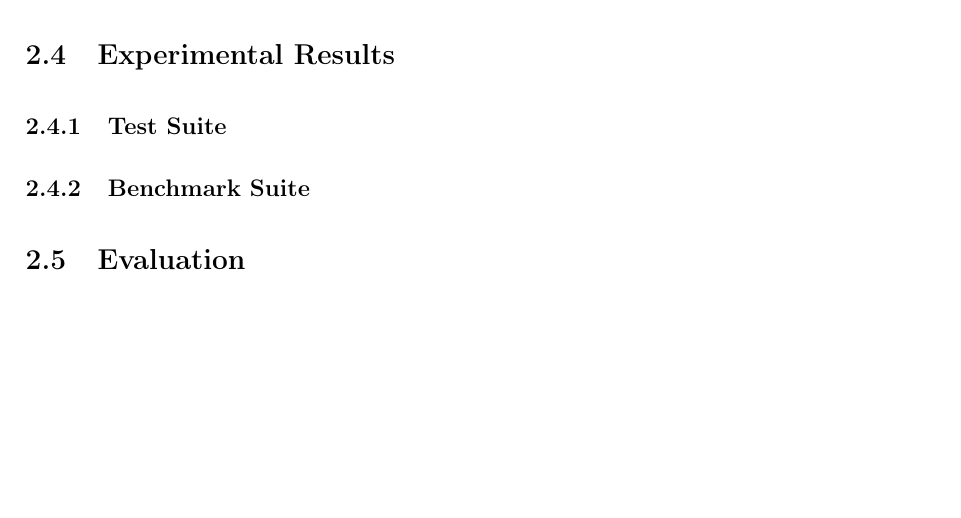
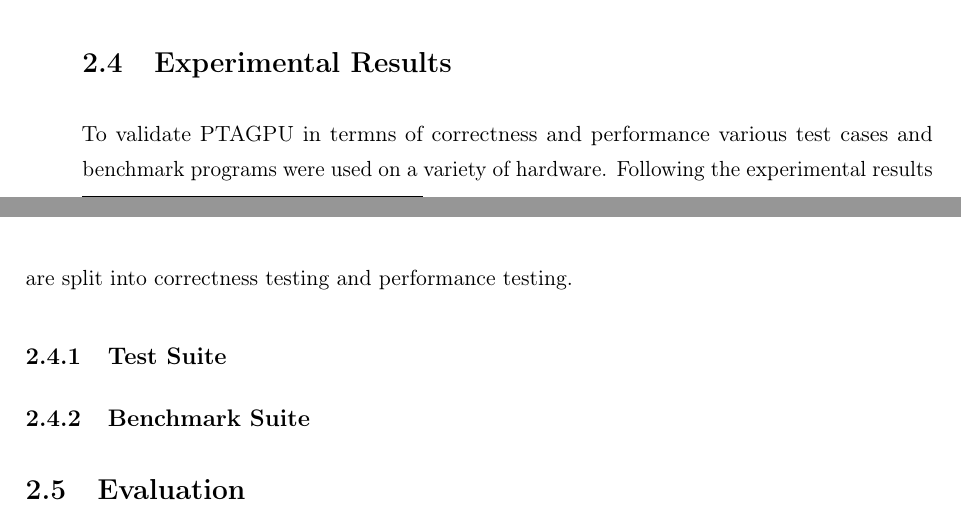
Before and after one commit to lukasboettcher/msc-paper, a LaTeX thesis (main.tex, which reads include/chap2_main.tex): part of page 64 of 76 before the commit and two parts of pages 63 and 64 of 76 after it, the two joined at a grey line, cut so that both start at the same text. Compiled offline with pdfLaTeX.

Commit message:
add intro to exp res

```diff
--- a/include/chap2_main.tex
+++ b/include/chap2_main.tex
@@ -632,6 +632,8 @@ Beyond points-to information, the \verb|updateCallGraph| method in \autoref{alg:
 The benefit of using C++ polymorphism to overwrite these internal methods from SVF is that the points-to information can remain in unified memory and does not have to be explicitly written back into main memory.
 This improves performance without impeding the functions of SVF.
 \section{Experimental Results}
+To validate PTAGPU in termns of correctness and performance various test cases and benchmark programs were used on a variety of hardware.
+Following the experimental results are split into correctness testing and performance testing.
 \subsection{Test Suite}
 \subsection{Benchmark Suite}
 \section{Evaluation}
```
